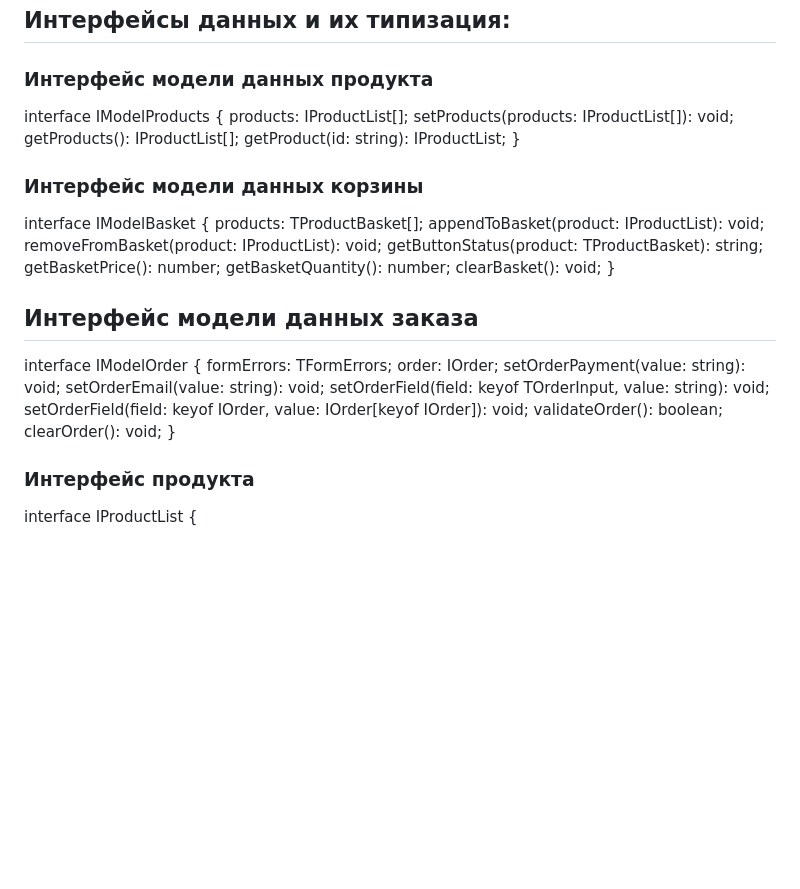
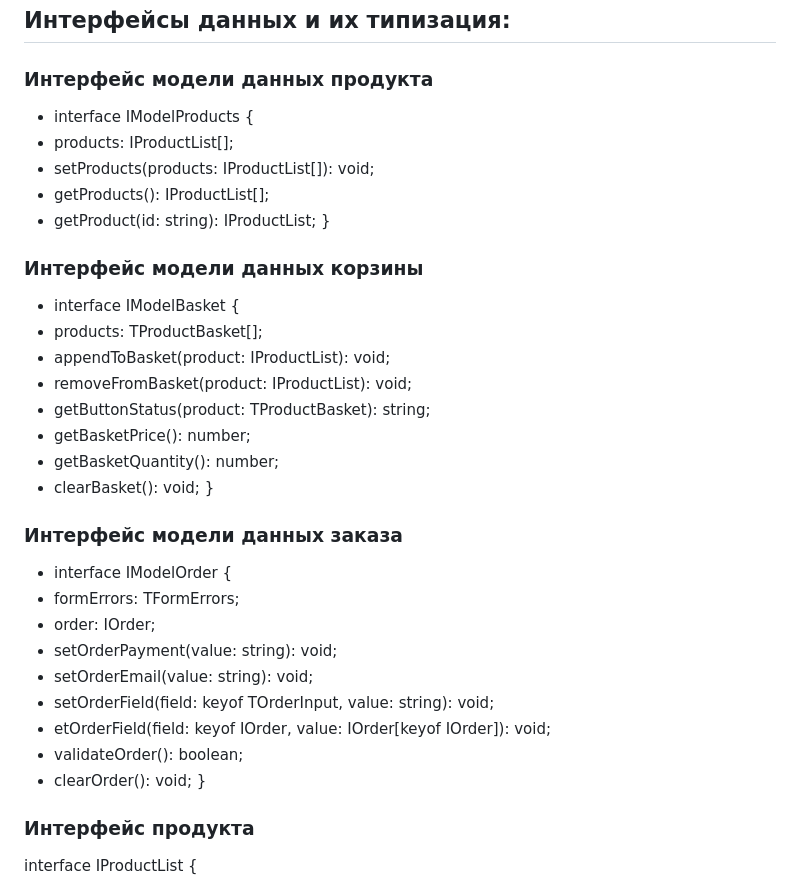
Before and after one commit to Pavel-on-GH/web-larek-frontend, a Markdown page: README.md, the part around the change. GitHub-like rendering; blank space fills up the shorter version.

Commit message:
документация: типизация - 1.2.0.1

```diff
--- a/README.md
+++ b/README.md
@@ -216,37 +216,37 @@ _Методы:_
 
 ### Интерфейс модели данных продукта
 
-interface IModelProducts {
-products: IProductList[];
-setProducts(products: IProductList[]): void;
-getProducts(): IProductList[];
-getProduct(id: string): IProductList;
-}
+- interface IModelProducts {
+- products: IProductList[];
+- setProducts(products: IProductList[]): void;
+- getProducts(): IProductList[];
+- getProduct(id: string): IProductList;
+  }
 
 ### Интерфейс модели данных корзины
 
-interface IModelBasket {
-products: TProductBasket[];
-appendToBasket(product: IProductList): void;
-removeFromBasket(product: IProductList): void;
-getButtonStatus(product: TProductBasket): string;
-getBasketPrice(): number;
-getBasketQuantity(): number;
-clearBasket(): void;
-}
+- interface IModelBasket {
+- products: TProductBasket[];
+- appendToBasket(product: IProductList): void;
+- removeFromBasket(product: IProductList): void;
+- getButtonStatus(product: TProductBasket): string;
+- getBasketPrice(): number;
+- getBasketQuantity(): number;
+- clearBasket(): void;
+  }
 
-## Интерфейс модели данных заказа
+### Интерфейс модели данных заказа
 
-interface IModelOrder {
-formErrors: TFormErrors;
-order: IOrder;
-setOrderPayment(value: string): void;
-setOrderEmail(value: string): void;
-setOrderField(field: keyof TOrderInput, value: string): void;
-setOrderField(field: keyof IOrder, value: IOrder[keyof IOrder]): void;
-validateOrder(): boolean;
-clearOrder(): void;
-}
+- interface IModelOrder {
+- formErrors: TFormErrors;
+- order: IOrder;
+- setOrderPayment(value: string): void;
+- setOrderEmail(value: string): void;
+- setOrderField(field: keyof TOrderInput, value: string): void;
+- etOrderField(field: keyof IOrder, value: IOrder[keyof IOrder]): void;
+- validateOrder(): boolean;
+- clearOrder(): void;
+  }
 
 ### Интерфейс продукта
 
```
